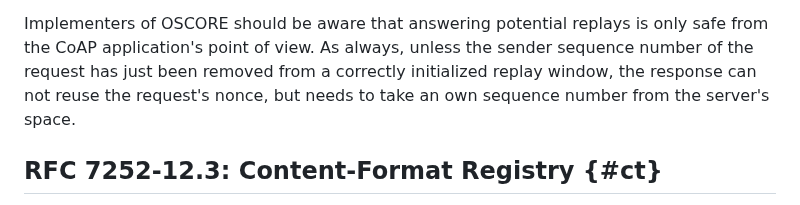
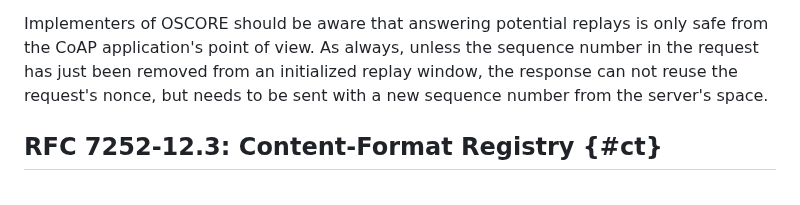
Before and after one commit to core-wg/corrclar, a Markdown page: draft-ietf-core-corr-clar.md, the part around the change. Rendered like a GitHub page.

Commit message:
replay: Editorial changes
See-Also: https://github.com/core-wg/corrclar/pull/40draft-ietf-core-corr-clar.mddiscussion_r1782421413

```diff
--- a/draft-ietf-core-corr-clar.md
+++ b/draft-ietf-core-corr-clar.md
@@ -544,8 +544,8 @@ Uncertainty about whether a request might be a replay can happen in OSCORE after
 Currently, this cannot happen in DTLS because 0-RTT Data is not allowed for CoAP (cf. {{Section 14 of ?I-D.ietf-uta-tls13-iot-profile-09}}). However, that may change if a future document defines a profile for using early data with CoAP.
 
 Implementers of OSCORE should be aware that answering potential replays is only safe from the CoAP application's point of view.
-As always, unless the sender sequence number of the request has just been removed from a correctly initialized replay window,
-the response can not reuse the request's nonce, but needs to take an own sequence number from the server's space.
+As always, unless the sequence number in the request has just been removed from an initialized replay window,
+the response can not reuse the request's nonce, but needs to be sent with a new sequence number from the server's space.
 
 ## RFC 7252-12.3: Content-Format Registry {#ct}
 
```
